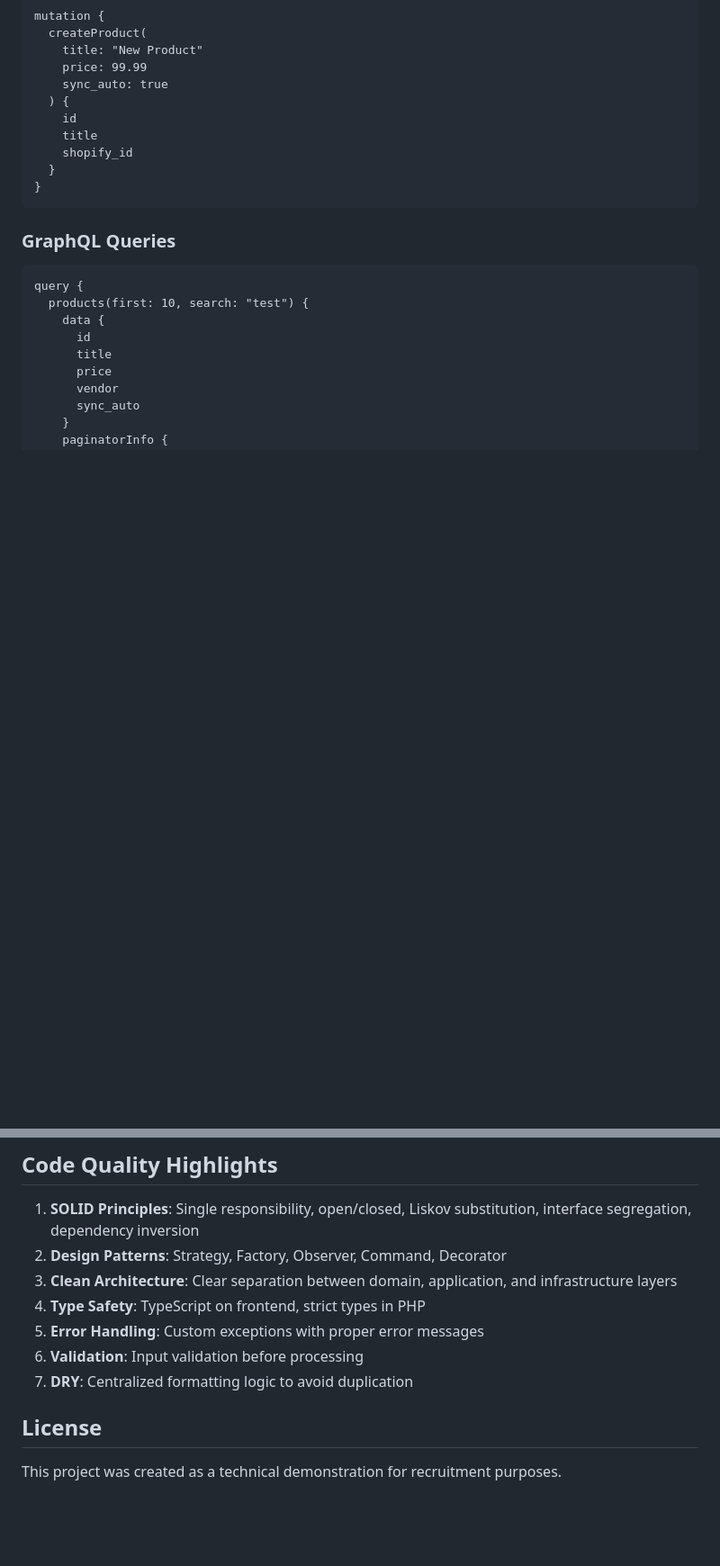
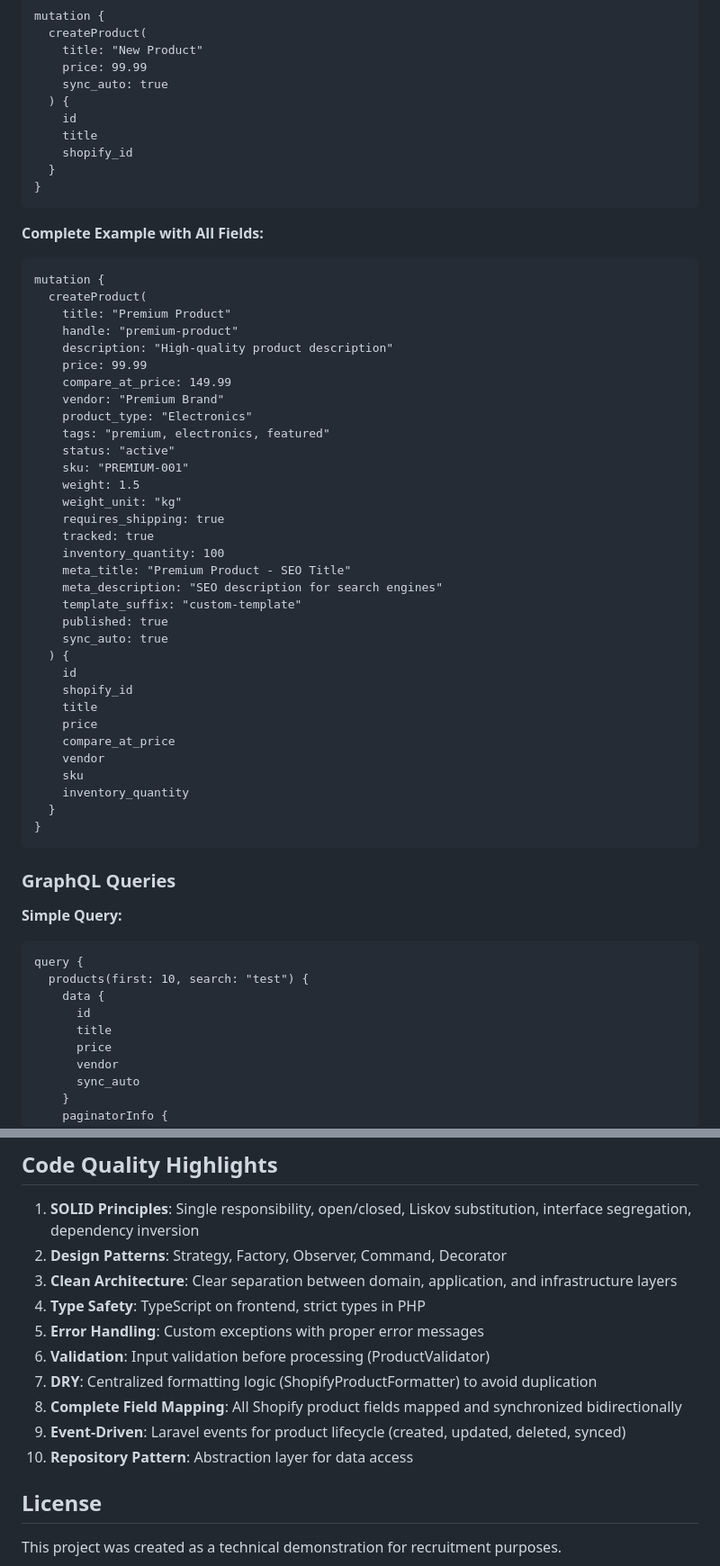
Before and after one commit to Tiagokochem/shopifyintegration, a Markdown page: README.md, 2 parts joined by grey strips. Shown at 90% size. Rendered like a GitHub page; blank space fills up the shorter version.

````diff
--- a/README.md
+++ b/README.md
@@ -184,8 +211,46 @@ mutation {
 }
 ```
 
+**Complete Example with All Fields:**
+```graphql
+mutation {
+  createProduct(
+    title: "Premium Product"
+    handle: "premium-product"
+    description: "High-quality product description"
+    price: 99.99
+    compare_at_price: 149.99
+    vendor: "Premium Brand"
+    product_type: "Electronics"
+    tags: "premium, electronics, featured"
+    status: "active"
+    sku: "PREMIUM-001"
+    weight: 1.5
+    weight_unit: "kg"
+    requires_shipping: true
+    tracked: true
+    inventory_quantity: 100
+    meta_title: "Premium Product - SEO Title"
+    meta_description: "SEO description for search engines"
+    template_suffix: "custom-template"
+    published: true
+    sync_auto: true
+  ) {
+    id
+    shopify_id
+    title
+    price
+    compare_at_price
+    vendor
+    sku
+    inventory_quantity
+  }
+}
+```
+
 ### GraphQL Queries
 
+**Simple Query:**
 ```graphql
 query {
   products(first: 10, search: "test") {
@@ -304,8 +438,11 @@ If ports are already in use, modify `docker-compose.yml`:
 3. **Clean Architecture**: Clear separation between domain, application, and infrastructure layers
 4. **Type Safety**: TypeScript on frontend, strict types in PHP
 5. **Error Handling**: Custom exceptions with proper error messages
-6. **Validation**: Input validation before processing
-7. **DRY**: Centralized formatting logic to avoid duplication
+6. **Validation**: Input validation before processing (ProductValidator)
+7. **DRY**: Centralized formatting logic (ShopifyProductFormatter) to avoid duplication
+8. **Complete Field Mapping**: All Shopify product fields mapped and synchronized bidirectionally
+9. **Event-Driven**: Laravel events for product lifecycle (created, updated, deleted, synced)
+10. **Repository Pattern**: Abstraction layer for data access
 
 ## License
 
````
Also changed, not shown: other parts of README.md (+103 -7 lines).
